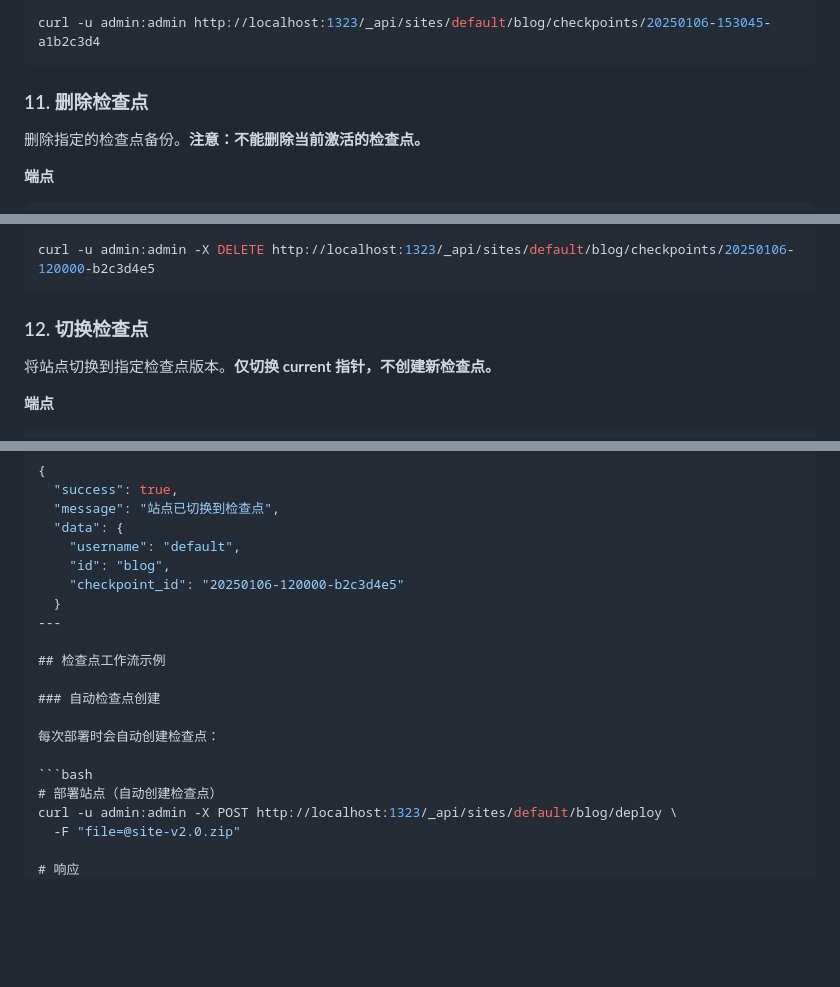
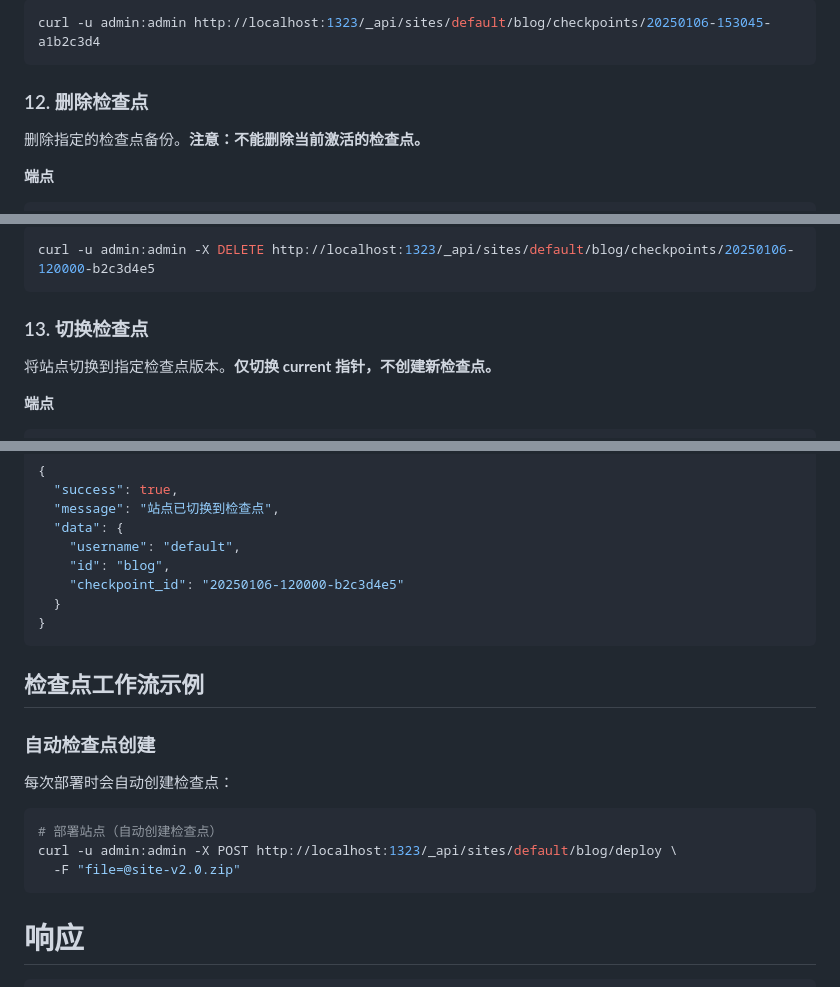
Before and after one commit to Kakune55/Pages, a Markdown page: docs/ADMIN_API.md, 3 parts joined by grey strips. Rendered like a GitHub page; blank space fills up the shorter version.

````diff
--- a/docs/ADMIN_API.md
+++ b/docs/ADMIN_API.md
@@ -751,7 +790,7 @@ GET /_api/sites/:username/:id/checkpoints/:checkpoint_id
 curl -u admin:admin http://localhost:1323/_api/sites/default/blog/checkpoints/20250106-153045-a1b2c3d4
 ```
 
-### 11. 删除检查点
+### 12. 删除检查点
 
 删除指定的检查点备份。**注意：不能删除当前激活的检查点。**
 
@@ -793,7 +832,7 @@ DELETE /_api/sites/:username/:id/checkpoints/:checkpoint_id
 curl -u admin:admin -X DELETE http://localhost:1323/_api/sites/default/blog/checkpoints/20250106-120000-b2c3d4e5
 ```
 
-### 12. 切换检查点
+### 13. 切换检查点
 
 将站点切换到指定检查点版本。**仅切换 current 指针，不创建新检查点。**
 
@@ -822,7 +861,8 @@ POST /_api/sites/:username/:id/checkpoints/:checkpoint_id/checkout
     "id": "blog",
     "checkpoint_id": "20250106-120000-b2c3d4e5"
   }
----
+}
+```
 
 ## 检查点工作流示例
 
@@ -834,8 +874,9 @@ POST /_api/sites/:username/:id/checkpoints/:checkpoint_id/checkout
 # 部署站点（自动创建检查点）
 curl -u admin:admin -X POST http://localhost:1323/_api/sites/default/blog/deploy \
   -F "file=@site-v2.0.zip"
-
+```
 # 响应
+``` json
 {
   "success": true,
   "message": "站点已部署",
````
Also changed, not shown: other parts of docs/ADMIN_API.md (+42 -3 lines).
